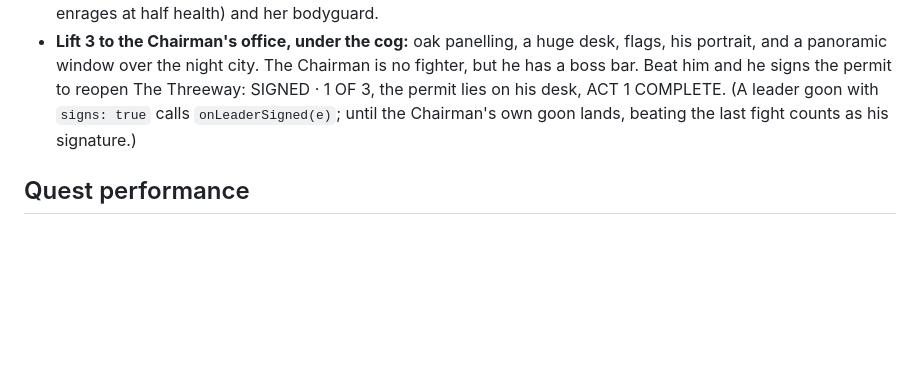
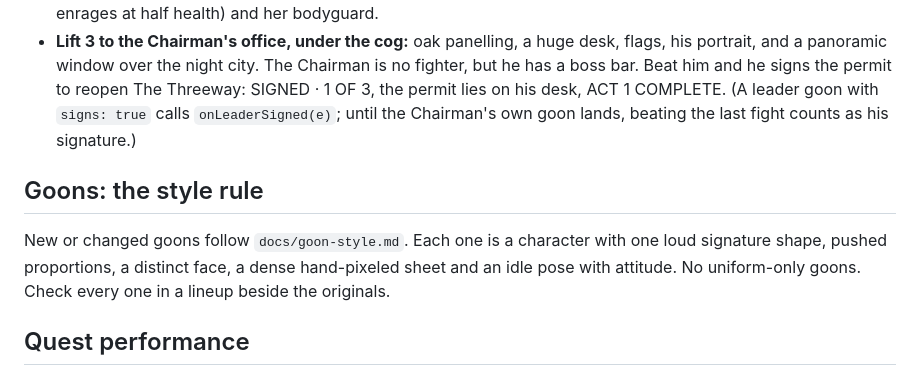
Before and after one commit to KungFuKennyOG/the-threeway, a Markdown page: README.md, the part around the change. Drawn GitHub-style; blank space fills up the shorter version.

```diff
--- a/README.md
+++ b/README.md
@@ -124,6 +124,10 @@ Through the Tower's big front doors from Parade Square, no cut. Krasnovia's seat
 - **Lift 3 to the Chairman's office, under the cog:** oak panelling, a huge desk, flags, his portrait, and a panoramic window over the night city. The Chairman is no fighter, but he has a boss bar. Beat him and he signs the permit to reopen The Threeway: SIGNED · 1 OF 3, the permit lies on his desk, ACT 1 COMPLETE. (A leader goon with `signs: true` calls `onLeaderSigned(e)`; until the Chairman's own goon lands, beating the last fight counts as his signature.)
 
 
+## Goons: the style rule
+
+New or changed goons follow `docs/goon-style.md`. Each one is a character with one loud signature shape, pushed proportions, a distinct face, a dense hand-pixeled sheet and an idle pose with attitude. No uniform-only goons. Check every one in a lineup beside the originals.
+
 ## Quest performance
 
 - **Merged static geometry.** The whole bar room is one mesh on one atlas (`tools/bar_atlas.py` packs its textures; the shader tiles each texture inside its box of the atlas). The street is one mesh on a painted, mipmapped atlas, the skylines and far city another. Light is **baked per vertex** at build time with the shader's own formula, so any number of gas lamps is free; goons, props and hands are lit live by the 6 nearest lamps (the bar's six inside).
```
Also changed, not shown: CLAUDE.md (added, +6 -0 lines), docs/goon-style.md (added, +37 -0 lines).
